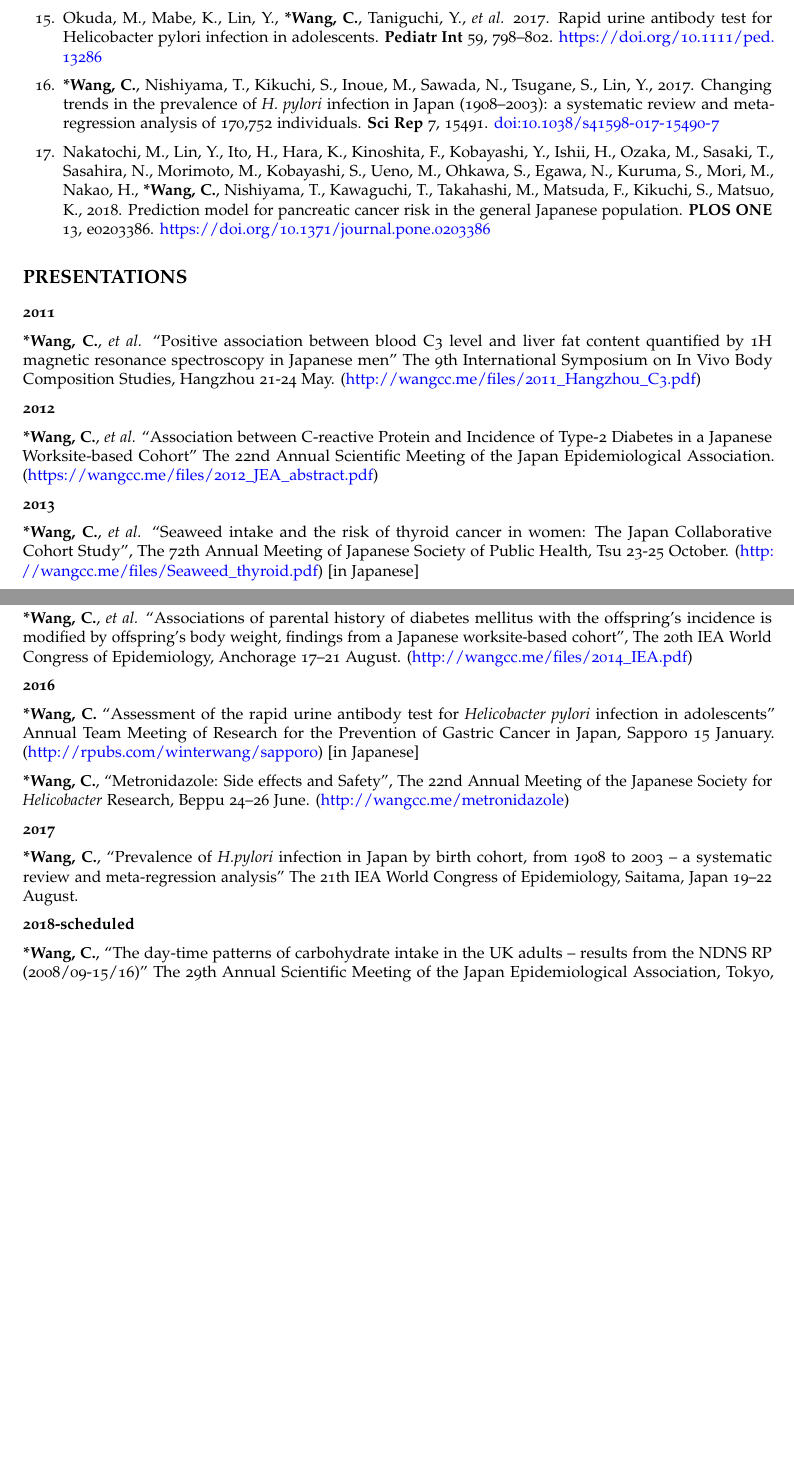
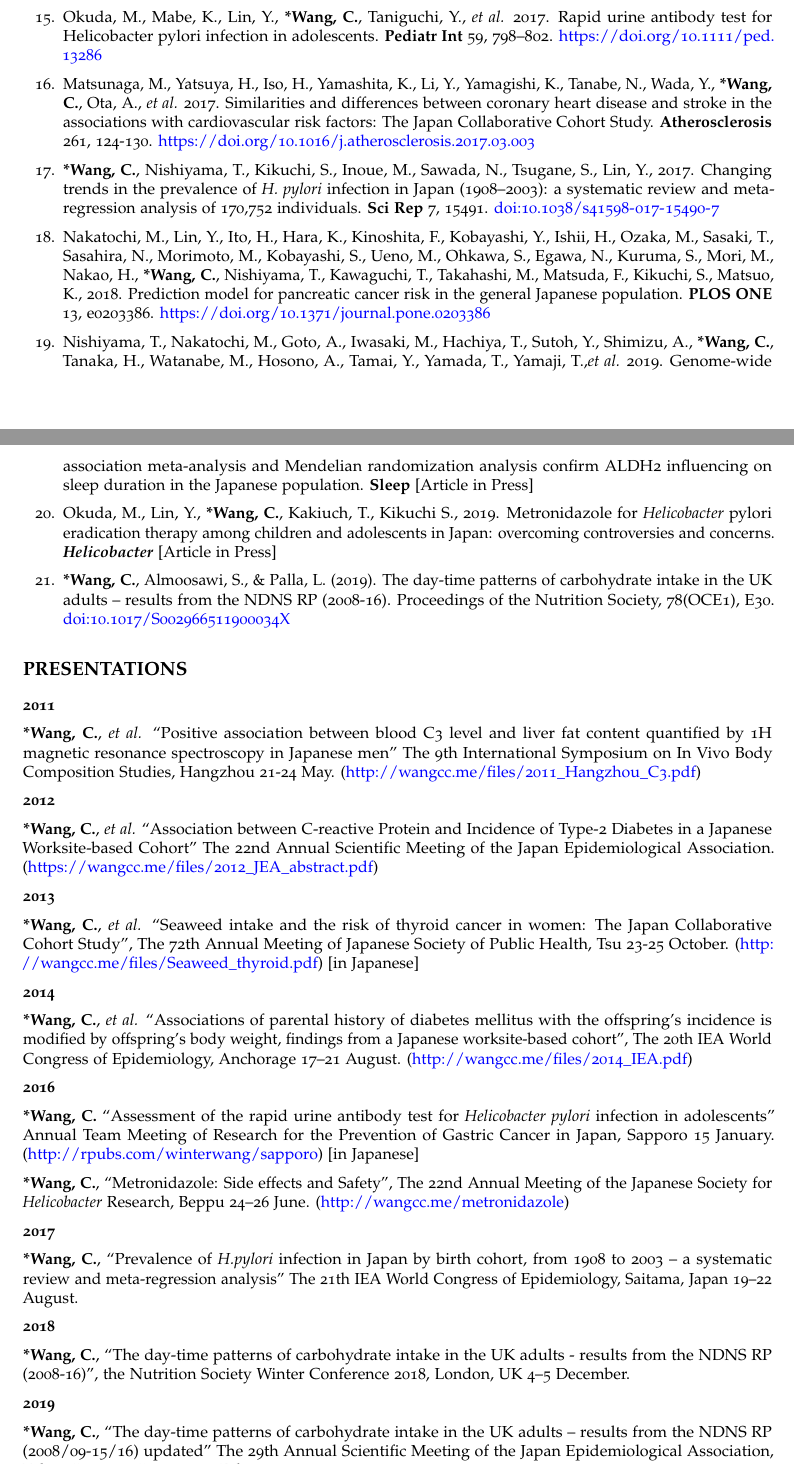
Before and after one commit to winterwang/markdown_cv, an R Markdown document (Rmarkdown/rap-2pg-cv.Rmd): two parts of pages 2 and 3 of 3 before the commit and two parts of pages 2 and 3 of 4 after it, joined at a grey line, cut so that both start at the same text, the shorter picture padded with empty space. The pictures show the output file Rmarkdown/rap-2pg-cv.pdf that the author committed with the source.

Commit message:
updated cv for tingshi

```diff
--- a/Rmarkdown/rap-2pg-cv.Rmd
+++ b/Rmarkdown/rap-2pg-cv.Rmd
@@ -92,12 +103,17 @@ urlcolor: blue
 
 15. Okuda, M., Mabe, K., Lin, Y., **\*Wang, C.**, Taniguchi, Y., *et al.* 2017. Rapid urine antibody test for Helicobacter pylori infection in adolescents. **Pediatr Int** 59, 798–802. https://doi.org/10.1111/ped.13286
 
+13. Matsunaga, M., Yatsuya, H., Iso, H., Yamashita, K., Li, Y., Yamagishi, K., Tanabe, N., Wada, Y., **\*Wang, C.**, Ota, A., *et al.* 2017. Similarities and differences between coronary heart disease and stroke in the associations with cardiovascular risk factors: The Japan Collaborative Cohort Study. **Atherosclerosis** 261, 124-130. https://doi.org/10.1016/j.atherosclerosis.2017.03.003
+
 16. **\*Wang, C.**, Nishiyama, T., Kikuchi, S., Inoue, M., Sawada, N., Tsugane, S., Lin, Y., 2017. Changing trends in the prevalence of *H. pylori* infection in Japan (1908–2003): a systematic review and meta-regression analysis of 170,752 individuals.  **Sci Rep** 7, 15491. doi:10.1038/s41598-017-15490-7
 
 17. Nakatochi, M., Lin, Y., Ito, H., Hara, K., Kinoshita, F., Kobayashi, Y., Ishii, H., Ozaka, M., Sasaki, T., Sasahira, N., Morimoto, M., Kobayashi, S., Ueno, M., Ohkawa, S., Egawa, N., Kuruma, S., Mori, M., Nakao, H., **\*Wang, C.**, Nishiyama, T., Kawaguchi, T., Takahashi, M., Matsuda, F., Kikuchi, S., Matsuo, K., 2018. Prediction model for pancreatic cancer risk in the general Japanese population. **PLOS ONE** 13, e0203386. https://doi.org/10.1371/journal.pone.0203386
 
+18. Nishiyama, T., Nakatochi, M., Goto, A., Iwasaki, M., Hachiya, T., Sutoh, Y., Shimizu, A., **\*Wang, C.**, Tanaka, H., Watanabe, M., Hosono, A., Tamai, Y., Yamada, T., Yamaji, T.,*et al.* 2019. Genome-wide association meta-analysis and Mendelian randomization analysis confirm ALDH2 influencing on sleep duration in the Japanese population. **Sleep** [Article in Press]
 
+19. Okuda, M., Lin, Y., **\*Wang, C.**, Kakiuch, T., Kikuchi S., 2019. Metronidazole for *Helicobacter* pylori eradication therapy among children and adolescents in Japan: overcoming controversies and concerns. ***Helicobacter*** [Article in Press]
 
+20. **\*Wang, C.**, Almoosawi, S., & Palla, L. (2019). The day-time patterns of carbohydrate intake in the UK adults – results from the NDNS RP (2008-16). Proceedings of the Nutrition Society, 78(OCE1), E30. doi:10.1017/S002966511900034X
 
 # PRESENTATIONS
 
@@ -128,9 +144,13 @@ urlcolor: blue
 
 **\*Wang, C.**, "Prevalence of *H.pylori* infection in Japan by birth cohort, from 1908 to 2003 -- a systematic review and meta-regression analysis" The 21th IEA World Congress of Epidemiology, Saitama, Japan 19--22 August.
 
-**2018-scheduled**
+**2018**
 
-**\*Wang, C.**, "The day-time patterns of carbohydrate intake in the UK adults – results from the NDNS RP (2008/09-15/16)" The 29th Annual Scientific Meeting of the Japan Epidemiological Association, Tokyo, Japan 30--1 February.
+**\*Wang, C.**, "The day-time patterns of carbohydrate intake in the UK adults - results from the NDNS RP (2008-16)", the Nutrition Society Winter Conference 2018, London, UK 4--5 December.
+
+**2019**
+
+**\*Wang, C.**, "The day-time patterns of carbohydrate intake in the UK adults – results from the NDNS RP (2008/09-15/16) updated" The 29th Annual Scientific Meeting of the Japan Epidemiological Association, Tokyo, Japan 30 January --1 February.
 
 
 
```
Also changed, not shown: Rmarkdown/rap-2pg-cv.pdf, Rmarkdown/rap-2pg-cv.Rmd (13 more changed lines).
